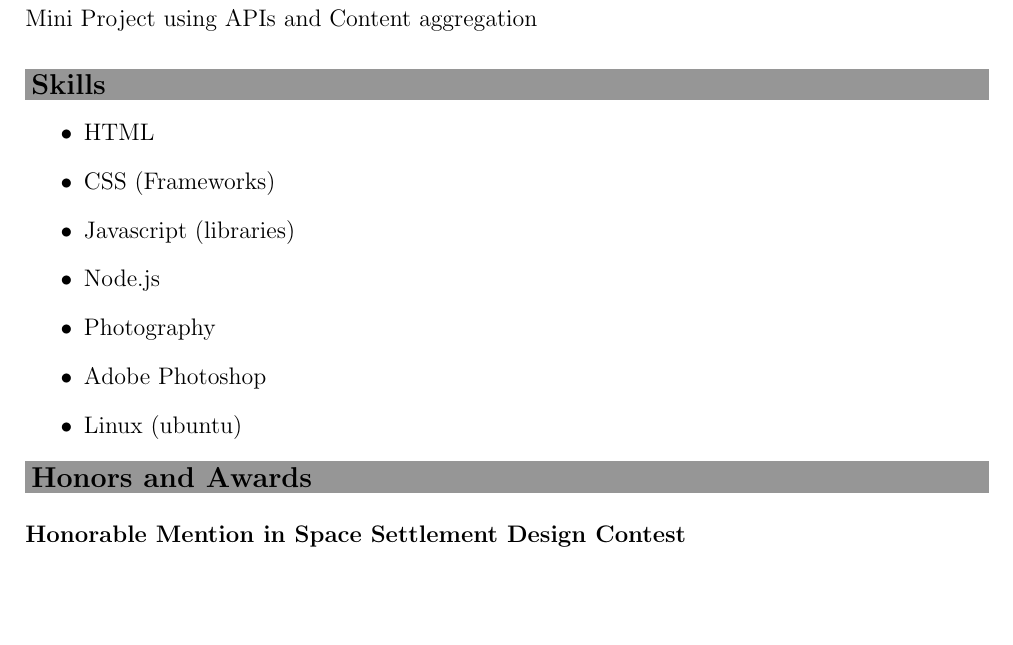
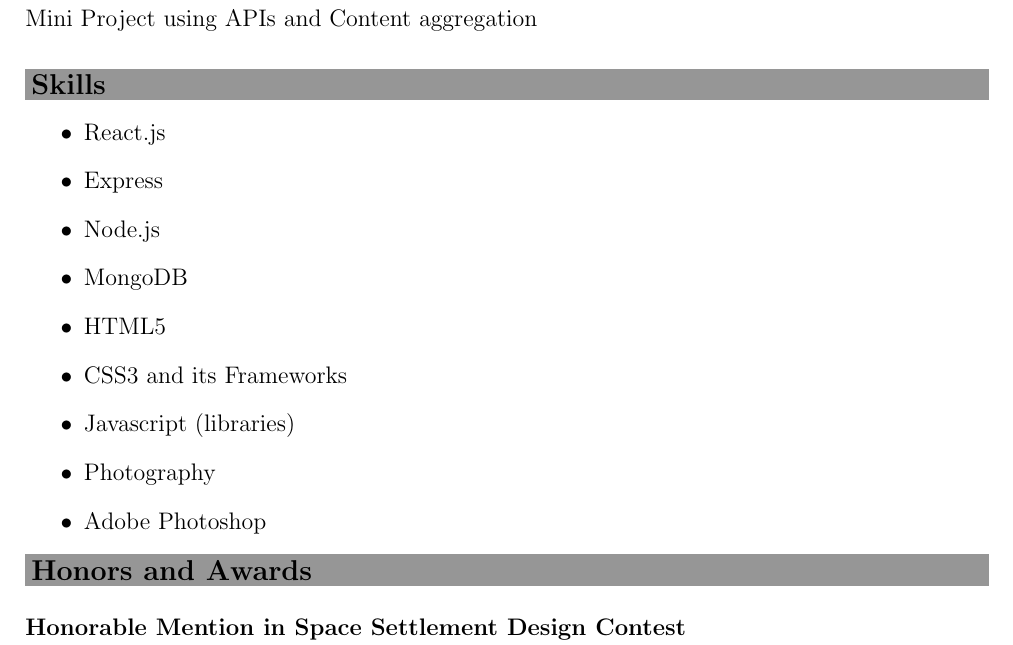
Before and after one commit to HJain13/resume, a LaTeX CV (resume.tex): part of page 2 of 2, cut so that both start at the same text, the shorter picture padded with empty space. Compiled offline with pdfLaTeX.

Commit message:
Latex: final version

```diff
--- a/resume.tex
+++ b/resume.tex
@@ -74,13 +74,16 @@
 \mybox{\textbf{Skills}}
 \end{large}
 \begin{itemize}
-  \item HTML
-  \item CSS (Frameworks)
+  \item React.js
+  \item Express
+  \item Node.js
+  \item MongoDB
+  \item HTML5
+  \item CSS3 and its Frameworks
   \item Javascript (libraries)
-  \item Node.js
   \item Photography
   \item Adobe Photoshop
-  \item Linux (ubuntu)
+
 \end{itemize}
 \begin{large}
 \mybox{\textbf{Honors and Awards}}
```
Also changed, not shown: resume.pdf, 1 other file.
